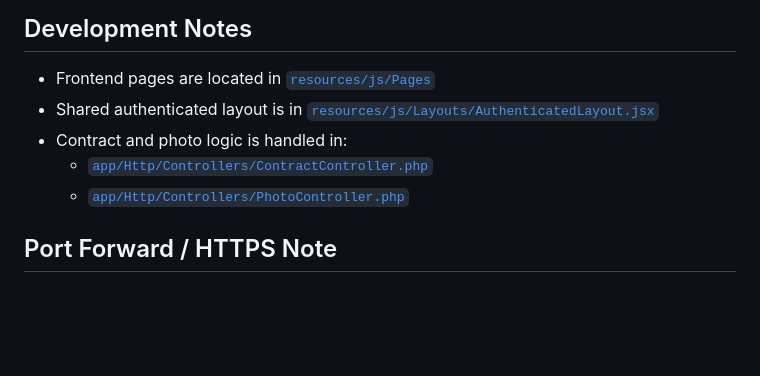
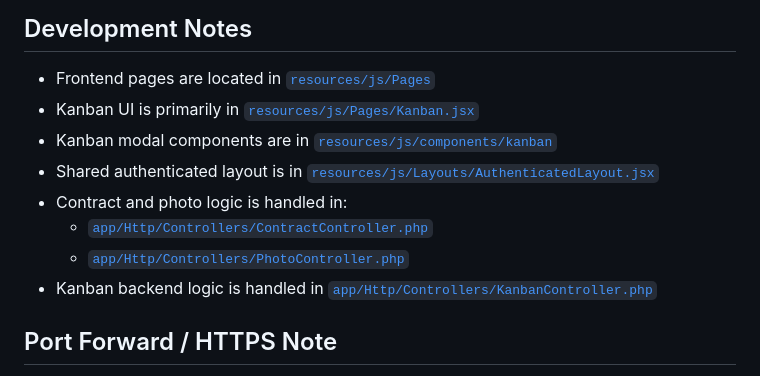
Before and after one commit to EleaFederio/BidWatch, a Markdown page: README.md, the part around one of its changes. Rendered like a GitHub page; blank space fills up the shorter version.

```diff
--- a/README.md
+++ b/README.md
@@ -100,10 +122,13 @@ Examples already present in the project:
 ## Development Notes
 
 - Frontend pages are located in [`resources/js/Pages`](resources/js/Pages)
+- Kanban UI is primarily in [`resources/js/Pages/Kanban.jsx`](resources/js/Pages/Kanban.jsx)
+- Kanban modal components are in [`resources/js/components/kanban`](resources/js/components/kanban)
 - Shared authenticated layout is in [`resources/js/Layouts/AuthenticatedLayout.jsx`](resources/js/Layouts/AuthenticatedLayout.jsx)
 - Contract and photo logic is handled in:
   - [`app/Http/Controllers/ContractController.php`](app/Http/Controllers/ContractController.php)
   - [`app/Http/Controllers/PhotoController.php`](app/Http/Controllers/PhotoController.php)
+- Kanban backend logic is handled in [`app/Http/Controllers/KanbanController.php`](app/Http/Controllers/KanbanController.php)
 
 ## Port Forward / HTTPS Note
 
```
Also changed, not shown: other parts of README.md (+26 -4 lines).
